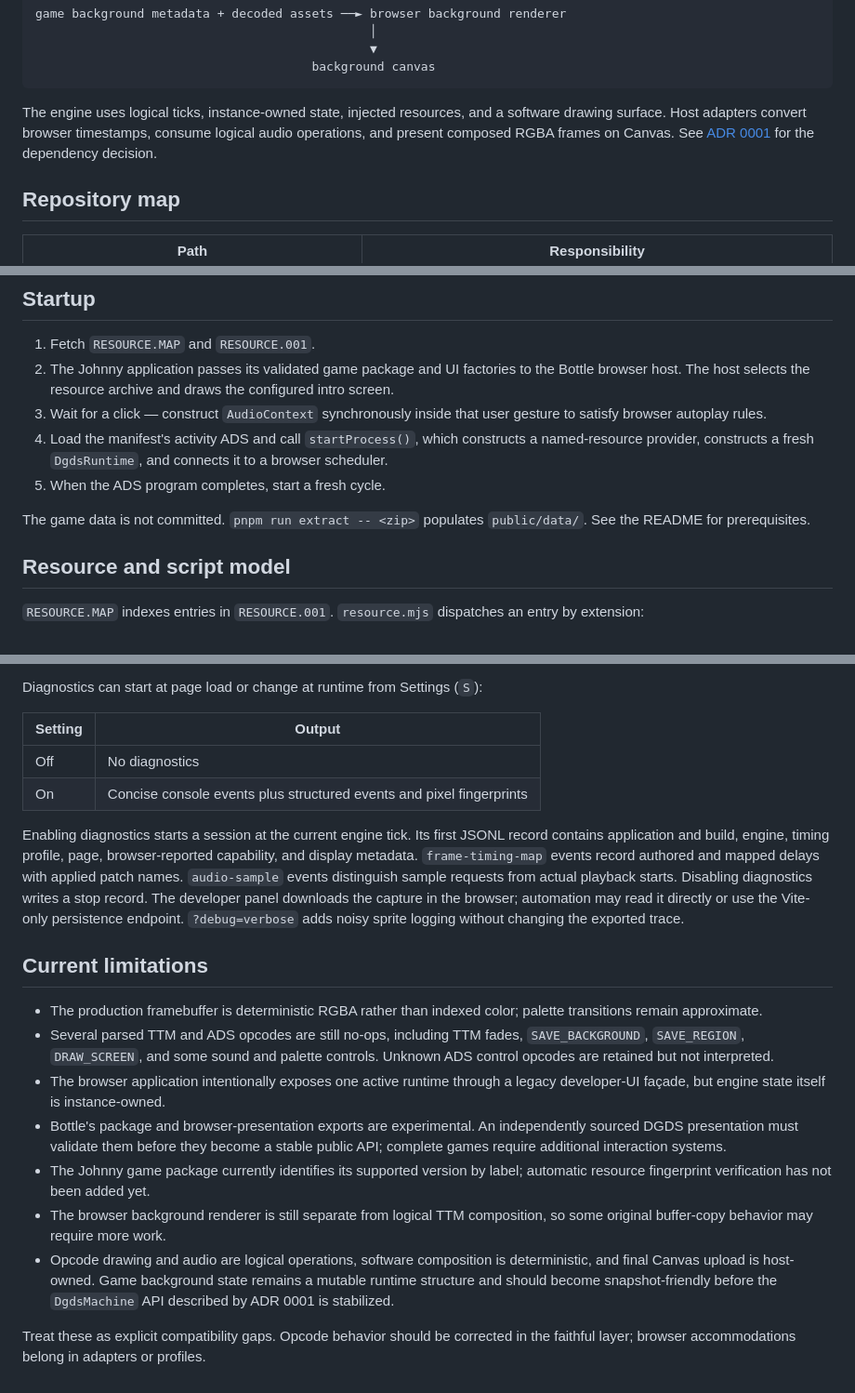
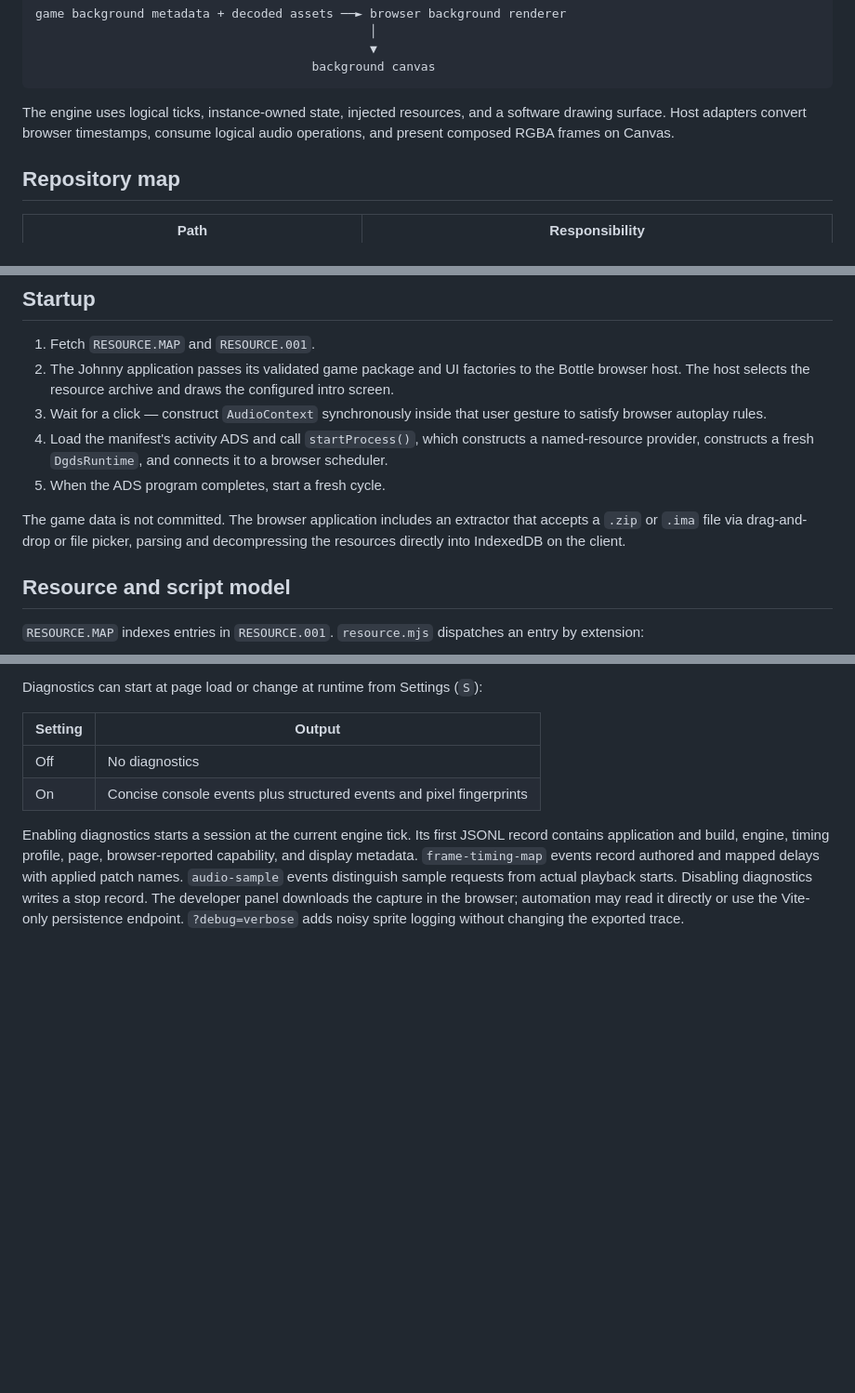
Before and after one commit to khawkins98/johnny_web, a Markdown page: docs/architecture.md, 3 parts joined by grey strips. Shown at 93% size. Drawn GitHub-style; blank space fills up the shorter version.

Commit message:
docs: update architecture.md to remove outdated IDB extraction info and wishlists

````diff
--- a/docs/architecture.md
+++ b/docs/architecture.md
@@ -34,7 +34,7 @@ game background metadata + decoded assets ──► browser background renderer
                                       background canvas
 ```
 
-The engine uses logical ticks, instance-owned state, injected resources, and a software drawing surface. Host adapters convert browser timestamps, consume logical audio operations, and present composed RGBA frames on Canvas. See [ADR 0001](adr/0001-runtime-boundaries.md) for the dependency decision.
+The engine uses logical ticks, instance-owned state, injected resources, and a software drawing surface. Host adapters convert browser timestamps, consume logical audio operations, and present composed RGBA frames on Canvas.
 
 ## Repository map
 
@@ -81,7 +81,7 @@ The engine uses logical ticks, instance-owned state, injected resources, and a s
 4. Load the manifest's activity ADS and call `startProcess()`, which constructs a named-resource provider, constructs a fresh `DgdsRuntime`, and connects it to a browser scheduler.
 5. When the ADS program completes, start a fresh cycle.
 
-The game data is not committed. `pnpm run extract -- <zip>` populates `public/data/`. See the README for prerequisites.
+The game data is not committed. The browser application includes an extractor that accepts a `.zip` or `.ima` file via drag-and-drop or file picker, parsing and decompressing the resources directly into IndexedDB on the client.
 
 ## Resource and script model
 
@@ -177,15 +177,3 @@ Diagnostics can start at page load or change at runtime from Settings (`S`):
 | On      | Concise console events plus structured events and pixel fingerprints |
 
 Enabling diagnostics starts a session at the current engine tick. Its first JSONL record contains application and build, engine, timing profile, page, browser-reported capability, and display metadata. `frame-timing-map` events record authored and mapped delays with applied patch names. `audio-sample` events distinguish sample requests from actual playback starts. Disabling diagnostics writes a stop record. The developer panel downloads the capture in the browser; automation may read it directly or use the Vite-only persistence endpoint. `?debug=verbose` adds noisy sprite logging without changing the exported trace.
-
-## Current limitations
-
-- The production framebuffer is deterministic RGBA rather than indexed color; palette transitions remain approximate.
-- Several parsed TTM and ADS opcodes are still no-ops, including TTM fades, `SAVE_BACKGROUND`, `SAVE_REGION`, `DRAW_SCREEN`, and some sound and palette controls. Unknown ADS control opcodes are retained but not interpreted.
-- The browser application intentionally exposes one active runtime through a legacy developer-UI façade, but engine state itself is instance-owned.
-- Bottle's package and browser-presentation exports are experimental. An independently sourced DGDS presentation must validate them before they become a stable public API; complete games require additional interaction systems.
-- The Johnny game package currently identifies its supported version by label; automatic resource fingerprint verification has not been added yet.
-- The browser background renderer is still separate from logical TTM composition, so some original buffer-copy behavior may require more work.
-- Opcode drawing and audio are logical operations, software composition is deterministic, and final Canvas upload is host-owned. Game background state remains a mutable runtime structure and should become snapshot-friendly before the `DgdsMachine` API described by ADR 0001 is stabilized.
-
-Treat these as explicit compatibility gaps. Opcode behavior should be corrected in the faithful layer; browser accommodations belong in adapters or profiles.
````
